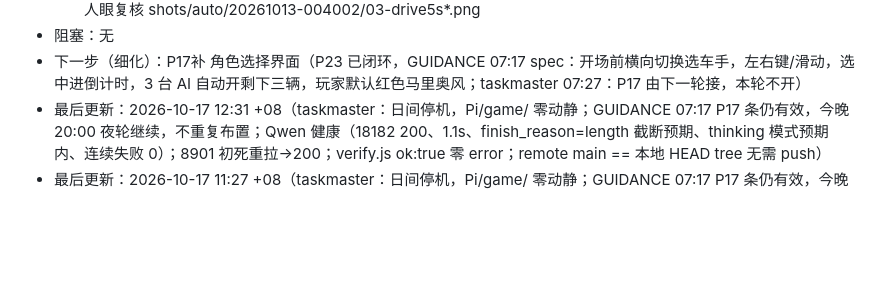
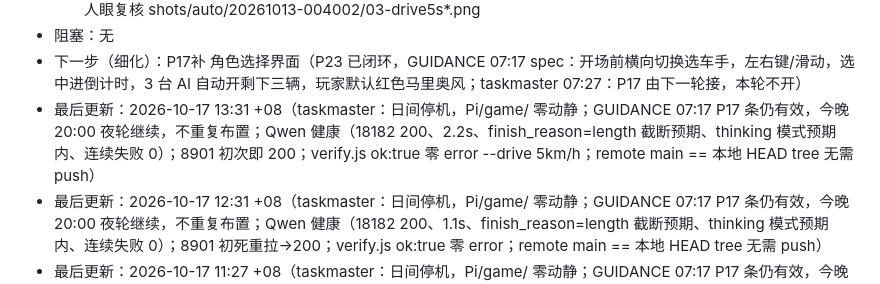
Before and after one commit to limin112/mario-kart-3d, a Markdown page: STATE.md, the part around the change. Drawn GitHub-style; blank space fills up the shorter version.

```diff
--- a/STATE.md
+++ b/STATE.md
@@ -49,6 +49,7 @@
   - P21 shot.js 截图模块闭环（GUIDANCE 18:59 需求 + 20:35 竞态修法验收）— 上轮已应用 20:35 修法（MutationObserver 捕获倒计时单帧 + ?track=classic 调试入口 + #totalTime 修正 + 拼盘前置），但实测仍在 04-overhead 前崩页：本机 8G 内存纯软渲染，两个 WebGL 游戏页并存 OOM 杀渲染进程（两次实测分别崩在 04 前/02 截图时）。本轮修复：全程单页复用（拍完 01-select 后同一页 goto 调试 URL，不再开第二页）+ chromium 加 --disable-dev-shm-usage；拼盘改在 page2→同一页合成。验收：node --check OK；shot.js 实跑 ok:true，5 张图（01-select/02-start/03-drive5s/04-overhead/00-grid）全出、零 console/page error，证据 shots/auto/20261013-004002/；verify.js ok:true 零 error、--drive 10 km/h（红线保持）。广告牌几何验收（本模型不能看图，用 billboard-probe.mjs 代替目视）：36/36 块广告牌正面法线全部指向赛道、PRNG 重放 titles/subs 零 undefined、零 error，P20 广告牌修复视觉闭环成立（文字正向的几何前提=正面朝行车视线，已断言）；待监工人眼复核 shots/auto/20261013-004002/03-drive5s*.png
 - 阻塞：无
 - 下一步（细化）：P17补 角色选择界面（P23 已闭环，GUIDANCE 07:17 spec：开场前横向切换选车手，左右键/滑动，选中进倒计时，3 台 AI 自动开剩下三辆，玩家默认红色马里奥风；taskmaster 07:27：P17 由下一轮接，本轮不开）
+- 最后更新：2026-10-17 13:31 +08（taskmaster：日间停机，Pi/game/ 零动静；GUIDANCE 07:17 P17 条仍有效，今晚 20:00 夜轮继续，不重复布置；Qwen 健康（18182 200、2.2s、finish_reason=length 截断预期、thinking 模式预期内、连续失败 0）；8901 初次即 200；verify.js ok:true 零 error --drive 5km/h；remote main == 本地 HEAD tree 无需 push）
 - 最后更新：2026-10-17 12:31 +08（taskmaster：日间停机，Pi/game/ 零动静；GUIDANCE 07:17 P17 条仍有效，今晚 20:00 夜轮继续，不重复布置；Qwen 健康（18182 200、1.1s、finish_reason=length 截断预期、thinking 模式预期内、连续失败 0）；8901 初死重拉→200；verify.js ok:true 零 error；remote main == 本地 HEAD tree 无需 push）
 - 最后更新：2026-10-17 11:27 +08（taskmaster：日间停机，Pi/game/ 零动静；GUIDANCE 07:17 P17 条仍有效，今晚 20:00 夜轮继续，不重复布置；Qwen 健康（18182 200、finish_reason=length 截断预期、thinking 模式预期内、连续失败 0）；8901 200；verify.js ok:true 零 error --drive 5km/h；补交 09:27 LOG 条+本轮更新，commit+push）
 - 最后更新：2026-10-17 07:35 +08（Pi：P23 目视复核包——characters-review-shot.mjs 四特写+合影 ALL PASS、PIL 中心区特征色实证、verify.js ok:true 红线保持；P23 已由 babysit 07:17 目视闭环，复核包工具由 taskmaster 收编 d14d773；本轮不开 P17，taskmaster 07:27 明确由下一轮接；commit+push）
```
Also changed, not shown: LOG.md (+1 -0 lines).
